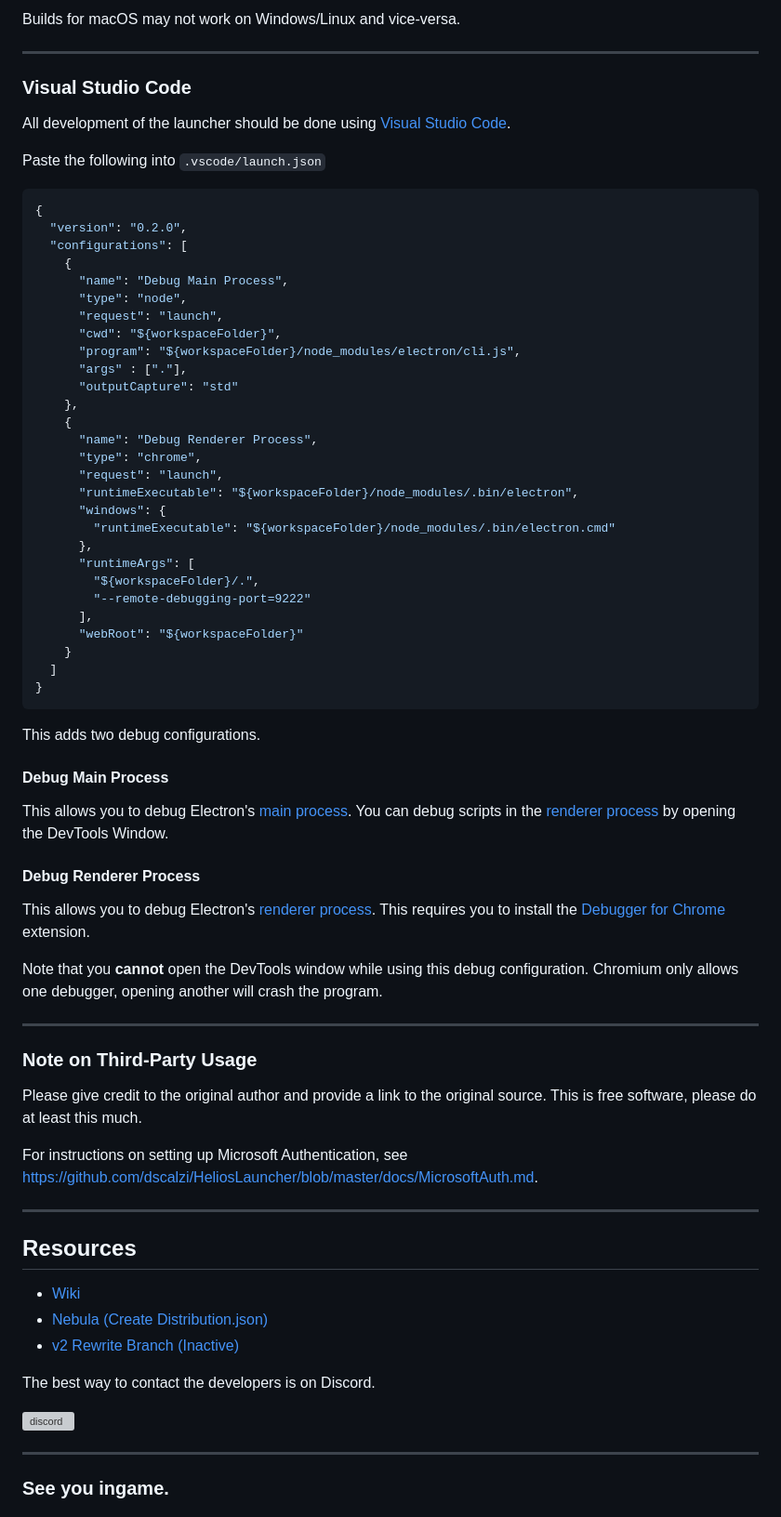
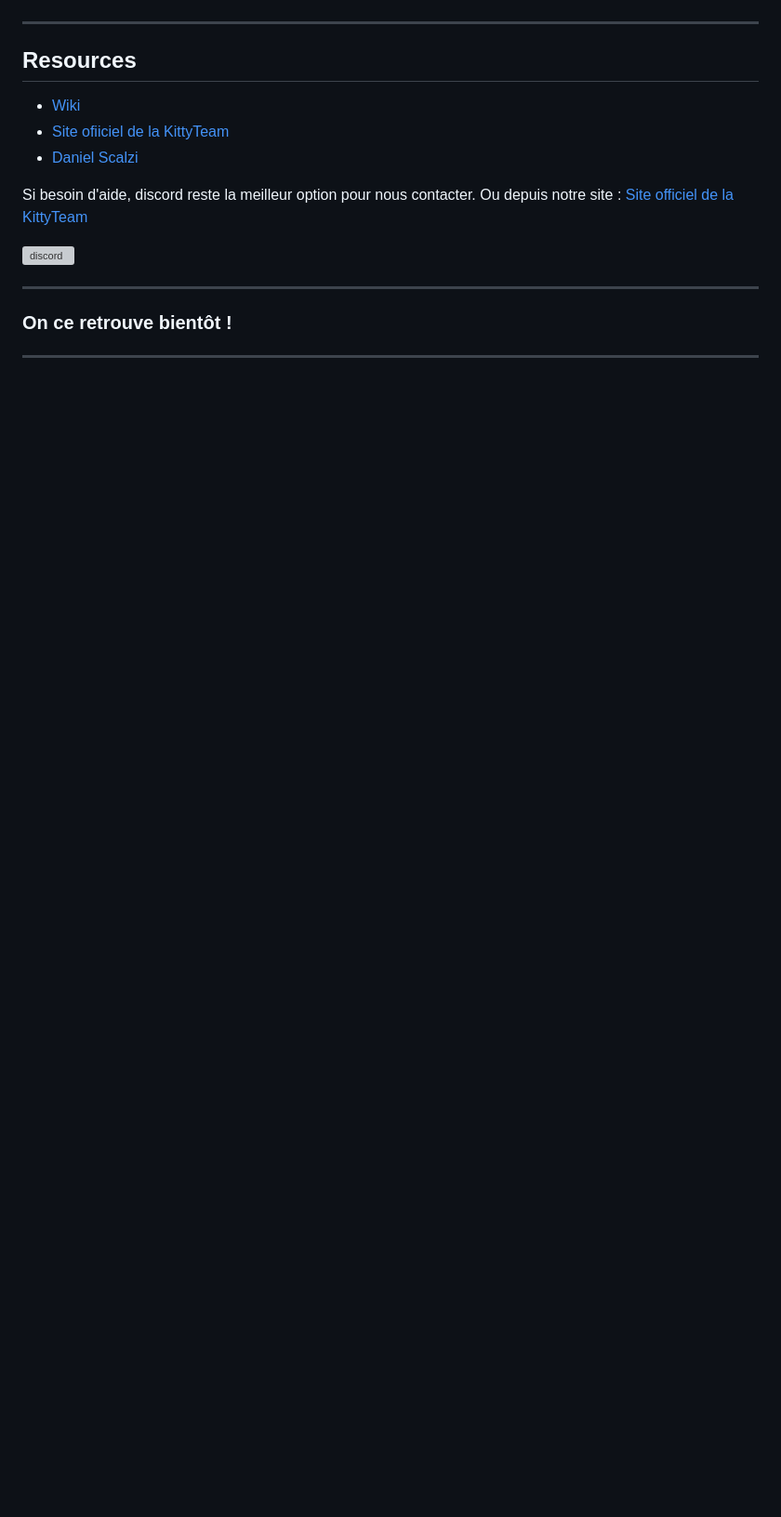
Before and after one commit to kipawepro/KittyTownLauncher, a Markdown page: README.md, the part around the change printed below. Shown: that part at 93% size. GitHub-like rendering; blank space fills up the shorter version; grey boxes are pictures that could not be loaded.

````diff
--- a/README.md
+++ b/README.md
@@ -125,71 +71,12 @@ Build for a specific platform.
-Builds for macOS may not work on Windows/Linux and vice-versa.
-
----
-
-### Visual Studio Code
-
-All development of the launcher should be done using [Visual Studio Code][vscode].
-
-Paste the following into `.vscode/launch.json`
-
-```JSON
-{
-  "version": "0.2.0",
-  "configurations": [
-    {
-      "name": "Debug Main Process",
-      "type": "node",
-      "request": "launch",
-      "cwd": "${workspaceFolder}",
-      "program": "${workspaceFolder}/node_modules/electron/cli.js",
-      "args" : ["."],
-      "outputCapture": "std"
-    },
-    {
-      "name": "Debug Renderer Process",
-      "type": "chrome",
-      "request": "launch",
-      "runtimeExecutable": "${workspaceFolder}/node_modules/.bin/electron",
-      "windows": {
-        "runtimeExecutable": "${workspaceFolder}/node_modules/.bin/electron.cmd"
-      },
-      "runtimeArgs": [
-        "${workspaceFolder}/.",
-        "--remote-debugging-port=9222"
-      ],
-      "webRoot": "${workspaceFolder}"
-    }
-  ]
-}
-```
-
-This adds two debug configurations.
-
-#### Debug Main Process
-
-This allows you to debug Electron's [main process][mainprocess]. You can debug scripts in the [renderer process][rendererprocess] by opening the DevTools Window.
-
-#### Debug Renderer Process
-
-This allows you to debug Electron's [renderer process][rendererprocess]. This requires you to install the [Debugger for Chrome][chromedebugger] extension.
-
-Note that you **cannot** open the DevTools window while using this debug configuration. Chromium only allows one debugger, opening another will crash the program.
-
----
-
-### Note on Third-Party Usage
-
-Please give credit to the original author and provide a link to the original source. This is free software, please do at least this much.
-
-For instructions on setting up Microsoft Authentication, see https://github.com/dscalzi/HeliosLauncher/blob/master/docs/MicrosoftAuth.md.
 
 ---
 
 ## Resources
 
 * [Wiki][wiki]
-* [Nebula (Create Distribution.json)][nebula]
-* [v2 Rewrite Branch (Inactive)][v2branch]
+* [Site ofiiciel de la KittyTeam][kittyteam]
+* [Daniel Scalzi][dscalzi]
 
-The best way to contact the developers is on Discord.
+Si besoin d'aide, discord reste la meilleur option pour nous contacter.
+Ou depuis notre site : [Site officiel de la KittyTeam][kittyteam]
 
@@ -197,6 +84,7 @@ The best way to contact the developers is on Discord.
 
 ---
 
-### See you ingame.
+### On ce retrouve bientôt !
 
+---
 
````
Also changed, not shown: other parts of README.md (+42 -99 lines).
